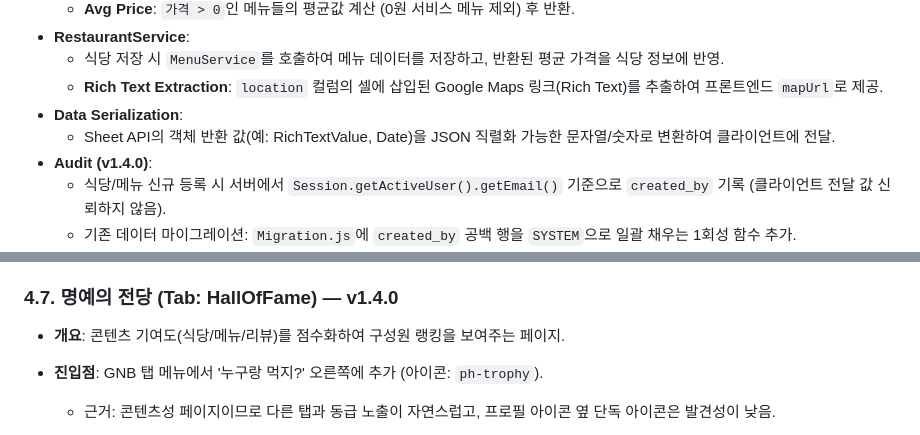
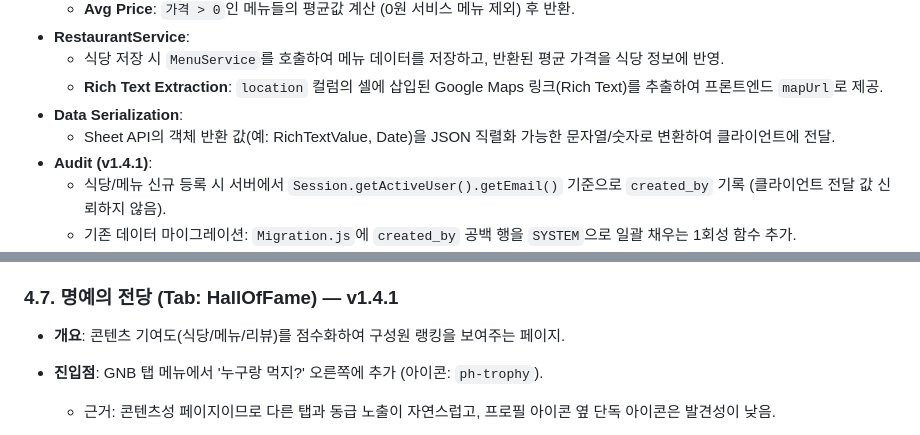
Before and after one commit to DongWon-Sehr/lululala-lunch-mate, a Markdown page: 기능명세서.md, 2 parts joined by grey strips. Drawn GitHub-style.

```diff
--- a/기능명세서.md
+++ b/기능명세서.md
@@ -39,7 +39,7 @@
     - **Rich Text Extraction**: `location` 컬럼의 셀에 삽입된 Google Maps 링크(Rich Text)를 추출하여 프론트엔드 `mapUrl`로 제공.
 - **Data Serialization**:
     - Sheet API의 객체 반환 값(예: RichTextValue, Date)을 JSON 직렬화 가능한 문자열/숫자로 변환하여 클라이언트에 전달.
-- **Audit (v1.4.0)**:
+- **Audit (v1.4.1)**:
     - 식당/메뉴 신규 등록 시 서버에서 `Session.getActiveUser().getEmail()` 기준으로 `created_by` 기록 (클라이언트 전달 값 신뢰하지 않음).
     - 기존 데이터 마이그레이션: `Migration.js`에 `created_by` 공백 행을 `SYSTEM`으로 일괄 채우는 1회성 함수 추가.
 - **Admin & Guest Management**:
@@ -151,7 +154,7 @@
     - 초기 진입 시 특정 인원(예: 휴직자, 공용 계정 등)은 **관리자 설정에서 등록된 제외자 명단**을 기반으로 선택 해제 상태로 시작.
 - **결과 공유**: 편성 결과를 텍스트로 클립보드에 복사 기능 제공.
 
-### 4.7. 명예의 전당 (Tab: HallOfFame) — v1.4.0
+### 4.7. 명예의 전당 (Tab: HallOfFame) — v1.4.1
 - **개요**: 콘텐츠 기여도(식당/메뉴/리뷰)를 점수화하여 구성원 랭킹을 보여주는 페이지.
 - **진입점**: GNB 탭 메뉴에서 '누구랑 먹지?' 오른쪽에 추가 (아이콘: `ph-trophy`).
     - 근거: 콘텐츠성 페이지이므로 다른 탭과 동급 노출이 자연스럽고, 프로필 아이콘 옆 단독 아이콘은 발견성이 낮음.
```
Also changed, not shown: other parts of 기능명세서.md (+20 -4 lines).
